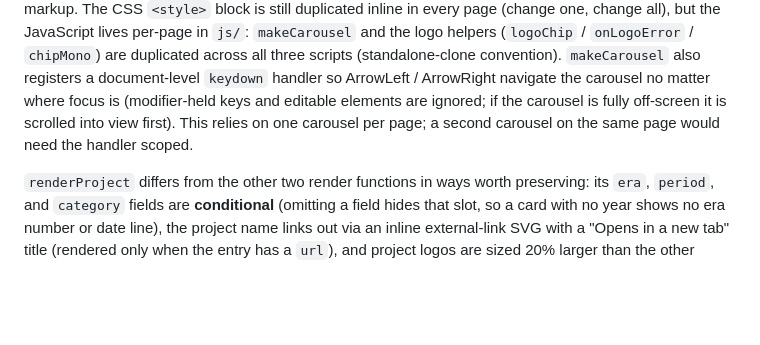
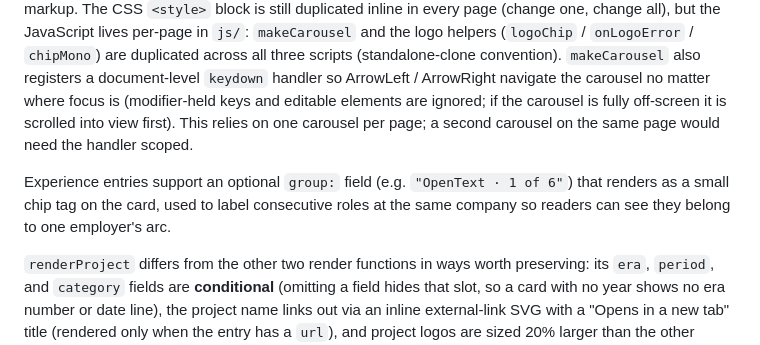
Before and after one commit to pdiomede/webnew, a Markdown page: CLAUDE.md, the part around one of its changes. Drawn GitHub-style; blank space fills up the shorter version.

Commit message:
Update CLAUDE.md: fix stale ?v= example, document group: field
Co-Authored-By: Claude Sonnet 4.6 <noreply@anthropic.com>

```diff
--- a/CLAUDE.md
+++ b/CLAUDE.md
@@ -44,6 +44,8 @@ Banner layers, bottom to top (all inside `.hero-banner`, which has `overflow:hid
 
 All three pages are data-driven: content lives in an array inside the page's external script (`experiences[]` in `js/index.js`, `education[]` in `js/education.js`, `projects[]` in `js/projects.js`), not in HTML. A generic `makeCarousel(items, trackEl, dotsEl, prevBtn, nextBtn, renderFn)` renders each array into a horizontal scroll-snap carousel, paired with a per-page render function (`renderExperience` / `renderEducation` / `renderProject`). To add or change an entry, edit the array; never hand-write slide markup. The CSS `<style>` block is still duplicated inline in every page (change one, change all), but the JavaScript lives per-page in `js/`: `makeCarousel` and the logo helpers (`logoChip` / `onLogoError` / `chipMono`) are duplicated across all three scripts (standalone-clone convention). `makeCarousel` also registers a document-level `keydown` handler so ArrowLeft / ArrowRight navigate the carousel no matter where focus is (modifier-held keys and editable elements are ignored; if the carousel is fully off-screen it is scrolled into view first). This relies on one carousel per page; a second carousel on the same page would need the handler scoped.
 
+Experience entries support an optional `group:` field (e.g. `"OpenText · 1 of 6"`) that renders as a small chip tag on the card, used to label consecutive roles at the same company so readers can see they belong to one employer's arc.
+
 `renderProject` differs from the other two render functions in ways worth preserving: its `era`, `period`, and `category` fields are **conditional** (omitting a field hides that slot, so a card with no year shows no era number or date line), the project name links out via an inline external-link SVG with a "Opens in a new tab" title (rendered only when the entry has a `url`), and project logos are sized 20% larger than the other carousels via a page-scoped `#projects .logo-chip` rule (72px) in `projects.html`. Project `category` labels are descriptive classifications (e.g. "Security · Web Tool") rather than the locations the other pages put in that slot.
 
 ### Logo resolution (layered fallback)
```
Also changed, not shown: other parts of CLAUDE.md (+1 -1 lines), CHANGELOG.md (+1 -0 lines).
